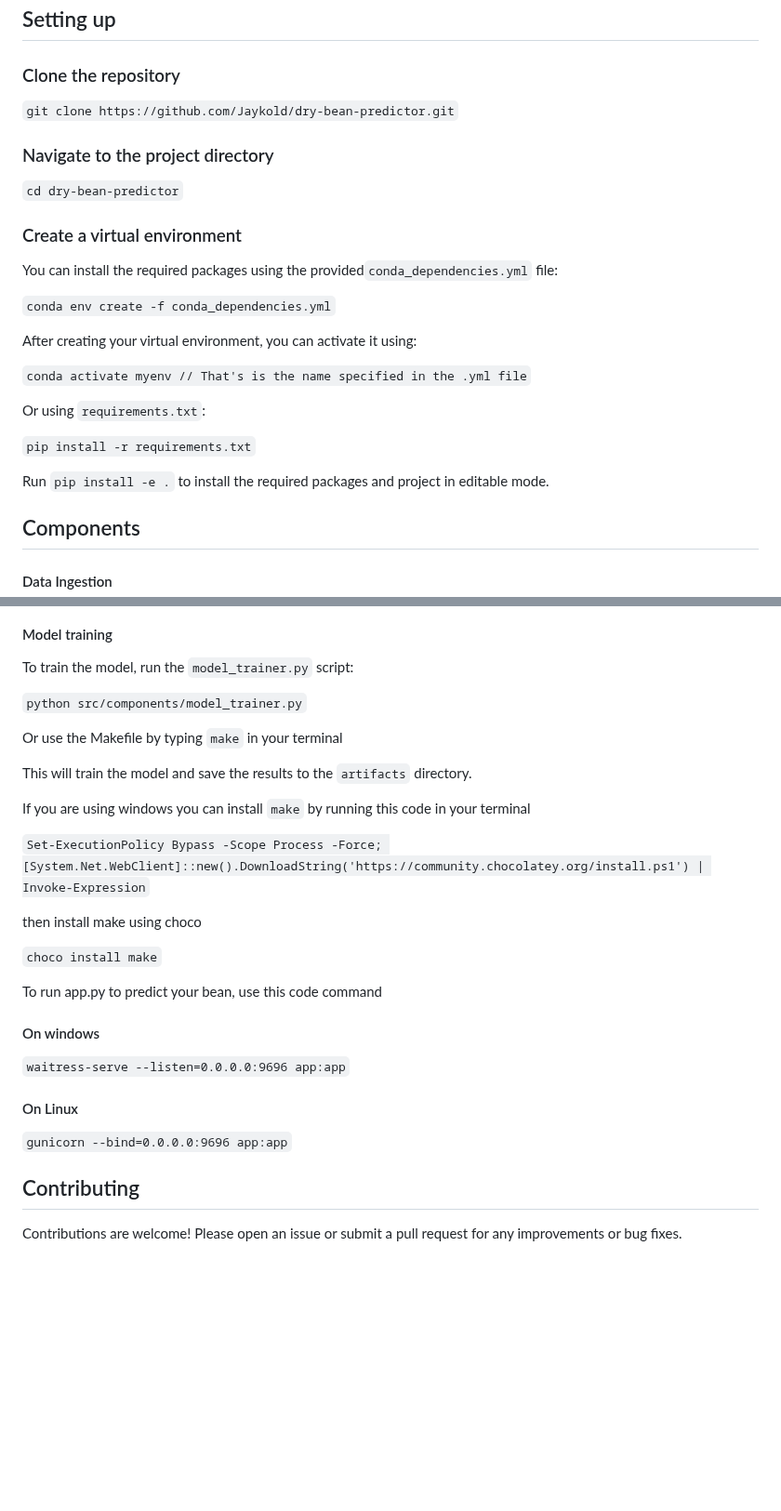
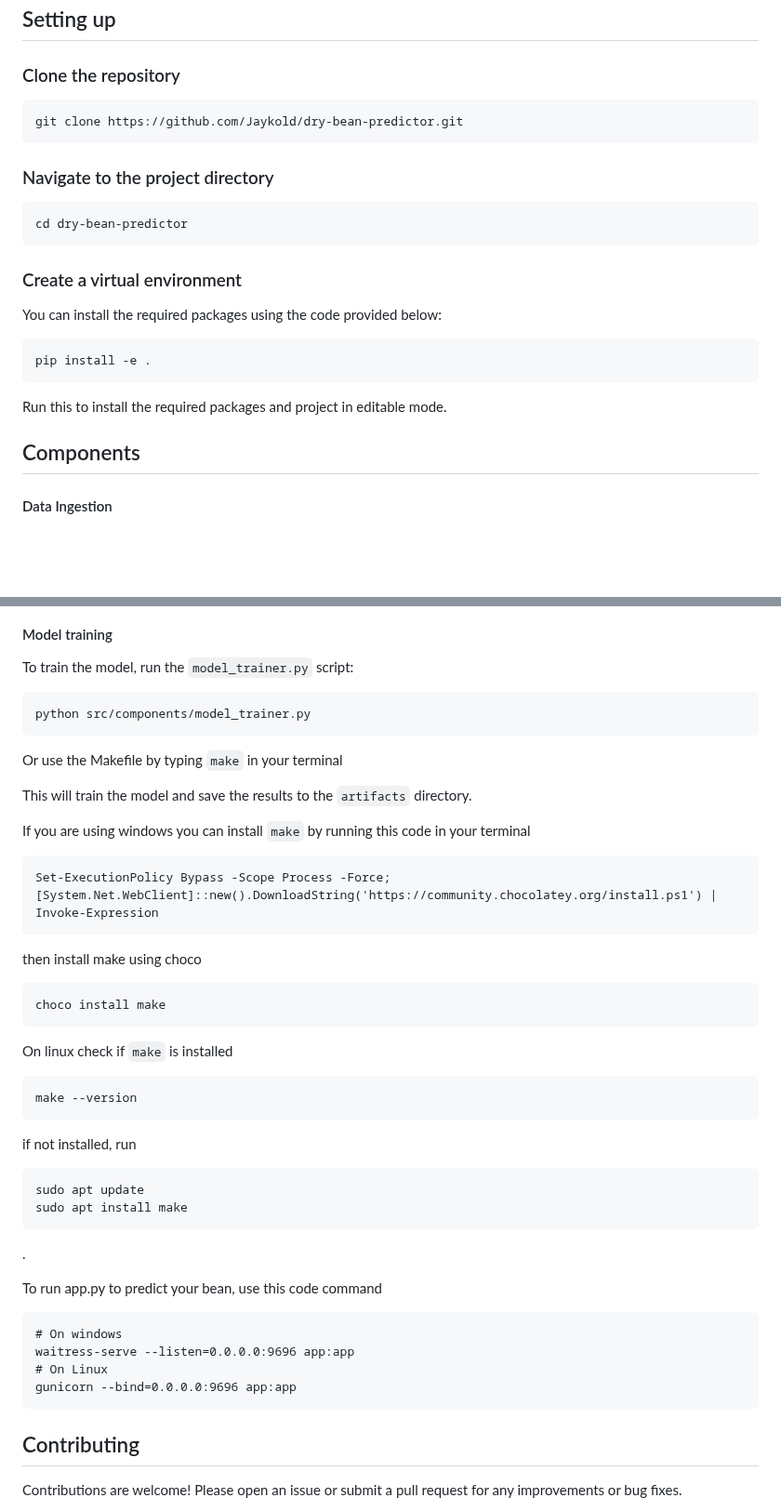
Before and after one commit to Jaykold/dry-bean-predictor, a Markdown page: README.md, 2 parts joined by grey strips. Shown at 93% size. Rendered like a GitHub page; blank space fills up the shorter version.

````diff
--- a/README.md
+++ b/README.md
@@ -61,26 +61,24 @@ To run this project, you need to install the following packages:
 
 ### Clone the repository
 
-```git clone https://github.com/Jaykold/dry-bean-predictor.git```
+```
+git clone https://github.com/Jaykold/dry-bean-predictor.git
+```
 
 ### Navigate to the project directory
 
-```cd dry-bean-predictor```
+```
+cd dry-bean-predictor
+```
 
 ### Create a virtual environment
-You can install the required packages using the provided`conda_dependencies.yml` file:
+You can install the required packages using the code provided below:
 
-```conda env create -f conda_dependencies.yml```
+```
+pip install -e .
+```
+Run this to install the required packages and project in editable mode.
 
-After creating your virtual environment, you can activate it using:
-
-<codespace/>```conda activate myenv // That's is the name specified in the .yml file```</codespace>
-
-Or using `requirements.txt`:
-
-```pip install -r requirements.txt```
-
-Run ```pip install -e .``` to install the required packages and project in editable mode.
 
 ## Components
 
@@ -100,7 +98,9 @@ The `pipeline` directory contains script for model prediction.
 #### Model training
 To train the model, run the `model_trainer.py` script:
 
-```python src/components/model_trainer.py```
+```
+python src/components/model_trainer.py
+```
 
 Or use the Makefile by typing ```make``` in your terminal
 
@@ -108,19 +108,37 @@ This will train the model and save the results to the `artifacts` directory.
 
 If you are using windows you can install ```make``` by running this code in your terminal
 
-```Set-ExecutionPolicy Bypass -Scope Process -Force; [System.Net.WebClient]::new().DownloadString('https://community.chocolatey.org/install.ps1') | Invoke-Expression```
+```
+Set-ExecutionPolicy Bypass -Scope Process -Force; [System.Net.WebClient]::new().DownloadString('https://community.chocolatey.org/install.ps1') | Invoke-Expression
+```
 
 then install make using choco
 
-```choco install make```
+```
+choco install make
+```
+On linux check if ```make``` is installed
+
+```
+make --version
+```
+
+if not installed, run
+
+```
+sudo apt update
+sudo apt install make
+```
+.
 
 To run app.py to predict your bean, use this code command
 
-#### On windows
-``` waitress-serve --listen=0.0.0.0:9696 app:app ```
-
-#### On Linux
-```gunicorn --bind=0.0.0.0:9696 app:app```
+```
+# On windows
+waitress-serve --listen=0.0.0.0:9696 app:app
+# On Linux
+gunicorn --bind=0.0.0.0:9696 app:app
+```
 
 ## Contributing
 Contributions are welcome! Please open an issue or submit a pull request for any improvements or bug fixes.
````
